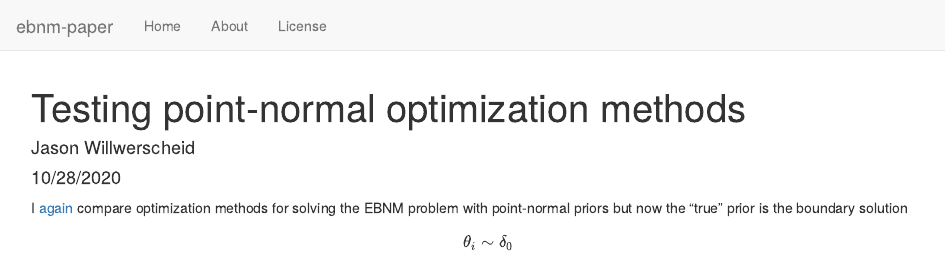
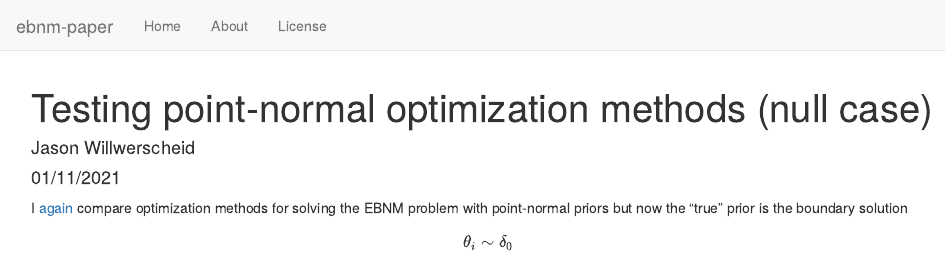
Before and after one commit to willwerscheid/ebnm-paper, an R Markdown document (analysis/optmethods_pn2.Rmd): the page in a window 1100 px wide, from its top. Rendered offline with R 4.5, knitr and Pandoc, with nearby package versions; drawn as R Markdown's standard HTML page in place of the format the file asks for; some code elsewhere in the file could not run offline.

Commit message:
wflow_publish("analysis/optmethods_pn2.Rmd")

```diff
--- a/analysis/optmethods_pn2.Rmd
+++ b/analysis/optmethods_pn2.Rmd
@@ -1,7 +1,7 @@
 ---
-title: "Testing point-normal optimization methods"
+title: "Testing point-normal optimization methods (null case)"
 author: "Jason Willwerscheid"
-date: "10/28/2020"
+date: "01/11/2021"
 output:
   workflowr::wflow_html:
     code_folding: hide
```
